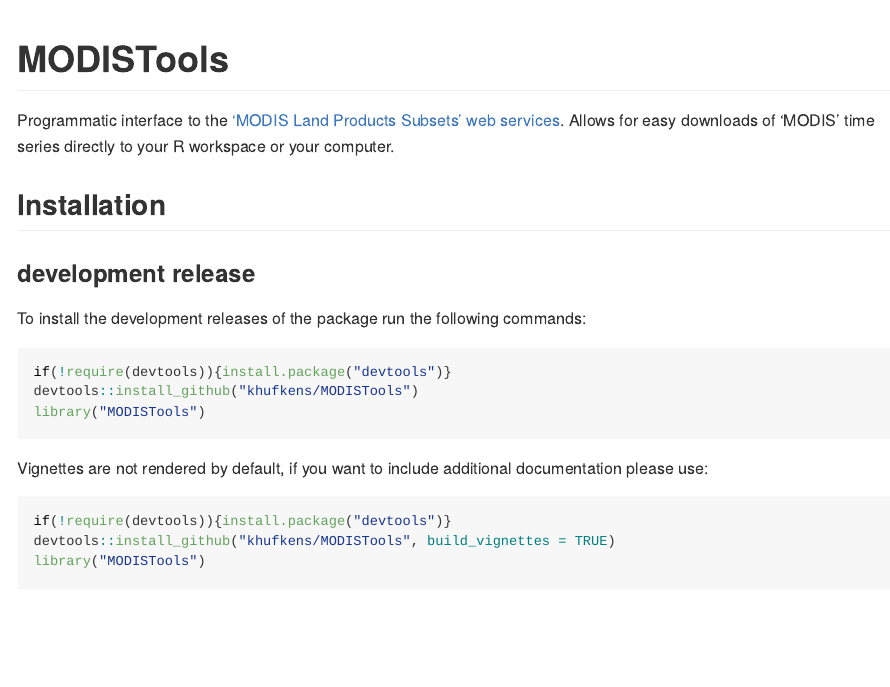
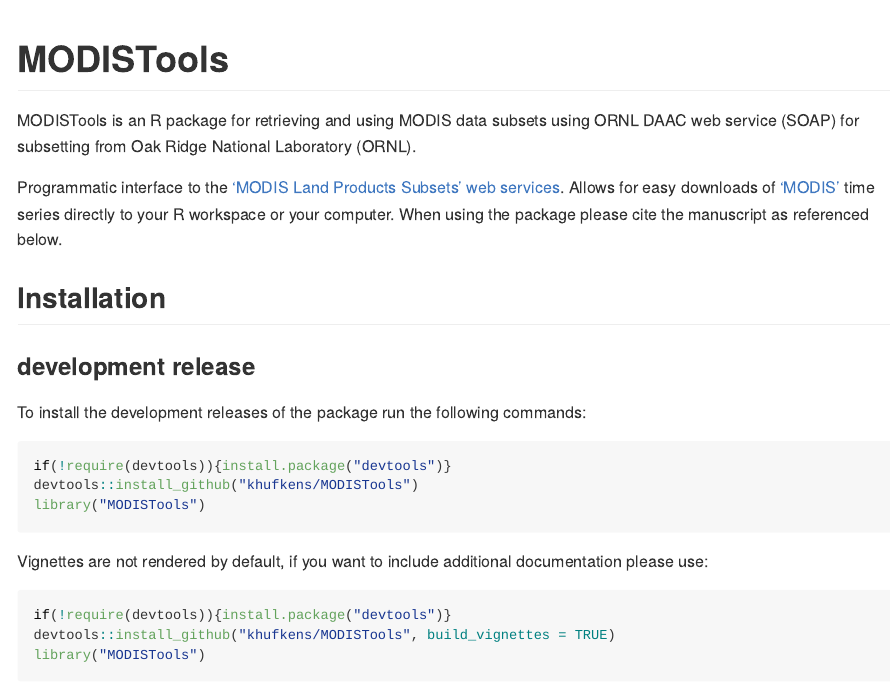
Before and after one commit to ropensci/MODISTools, an R Markdown document (README.Rmd): the page in a window 1100 px wide, from its top. The pictures show the output file README.md that the author committed with the source, drawn offline in the style of GitHub; badge pictures from the web are left out.

Commit message:
citations

```diff
--- a/README.Rmd
+++ b/README.Rmd
@@ -15,7 +15,9 @@
 
 # MODISTools
 
-Programmatic interface to the ['MODIS Land Products Subsets' web services](https://modis.ornl.gov/data/modis_webservice.html). Allows for easy downloads of 'MODIS' time series directly to your R workspace or your computer.
+MODISTools is an R package for retrieving and using MODIS data subsets using ORNL DAAC web service (SOAP) for subsetting from Oak Ridge National Laboratory (ORNL).
+
+Programmatic interface to the ['MODIS Land Products Subsets' web services](https://modis.ornl.gov/data/modis_webservice.html). Allows for easy downloads of ['MODIS'](http://modis.gsfc.nasa.gov/) time series directly to your R workspace or your computer. When using the package please cite the manuscript as referenced below.
 
 ## Installation
 
```
Also changed, not shown: README.md, README.Rmd (2 more changed lines), 1 other file.
